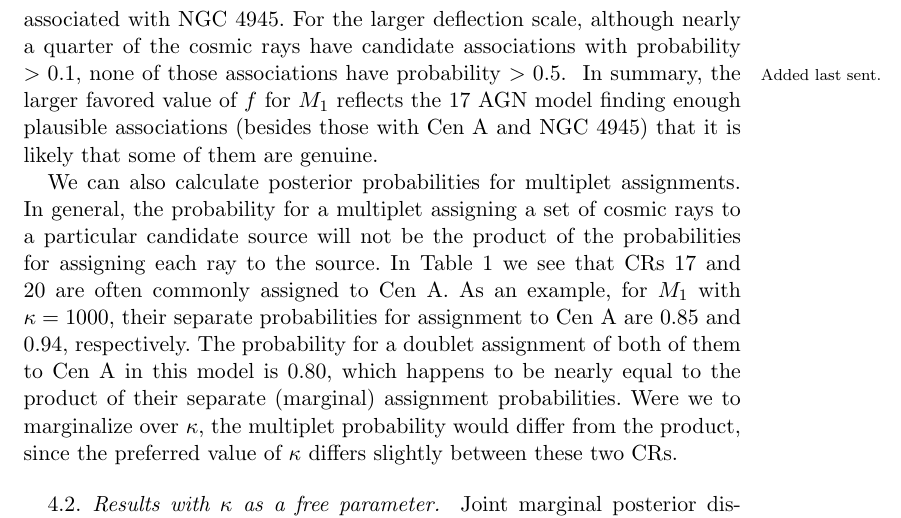
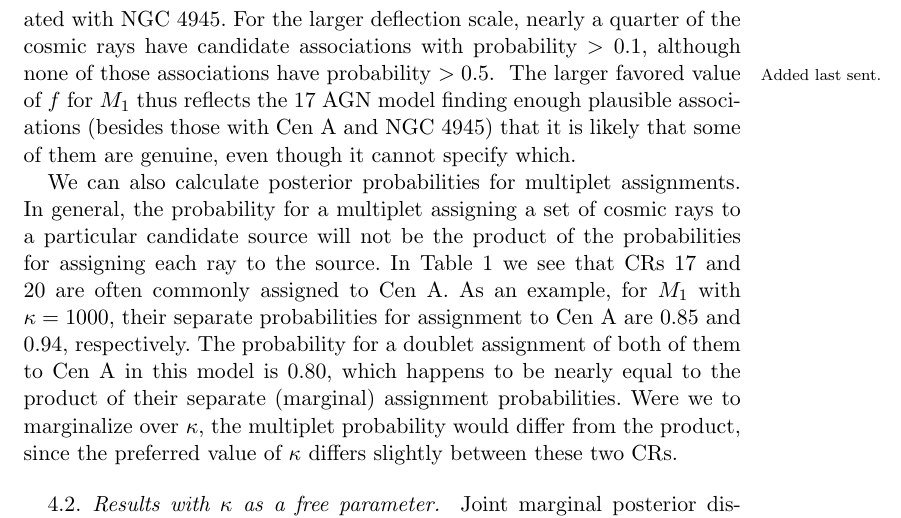
Before and after one commit to tloredo/uhecr-aoas, a LaTeX document (paper-aoas.tex, which reads results.tex): part of page 30 of 57, cut so that both start at the same text. Compiled offline with pdfLaTeX.

Commit message:
Clarify why M1 has larger favored value for f

```diff
--- a/results.tex
+++ b/results.tex
@@ -160,13 +160,14 @@ assignments are robust (notably, Period~3 has no robust assignments, despite
 containing more than three times the number of cosmic rays as Period~2).  If
 UHECRs experience only small deflections, then besides the two Cen~A
 associations, it is highly probable that cosmic ray 8 (in Period~1) is
-associated with NGC~4945.  For the larger deflection scale, although nearly a
+associated with NGC~4945.  For the larger deflection scale, nearly a
 quarter of the cosmic rays have candidate associations with probability
-$>0.1$, none of those associations have probability $>0.5$.
+$>0.1$, although none of those associations have probability $>0.5$.
 \mnote{Added last sent.}
-In summary, the larger favored value of $f$ for $M_1$ reflects the 17~AGN
+The larger favored value of $f$ for $M_1$ thus reflects the 17~AGN
 model finding enough plausible associations (besides those with Cen~A and
-NGC~4945) that it is likely that some of them are genuine.
+NGC~4945) that it is likely that some of them are genuine, even though
+it cannot specify which.
 
 We can also calculate posterior probabilities for multiplet assignments.  In
 general, the probability for a multiplet assigning a set of cosmic rays to a
```
